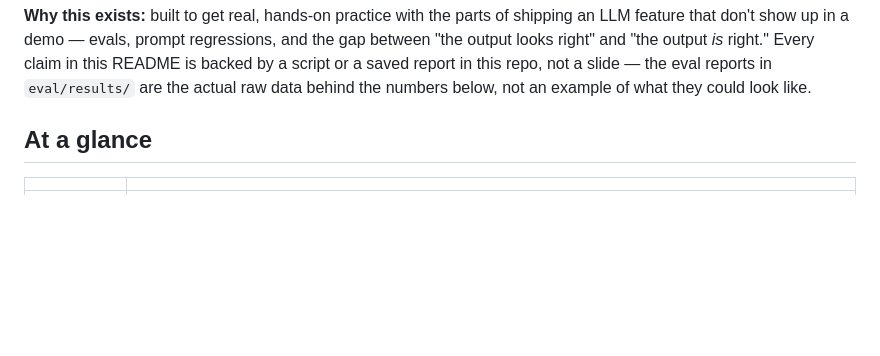
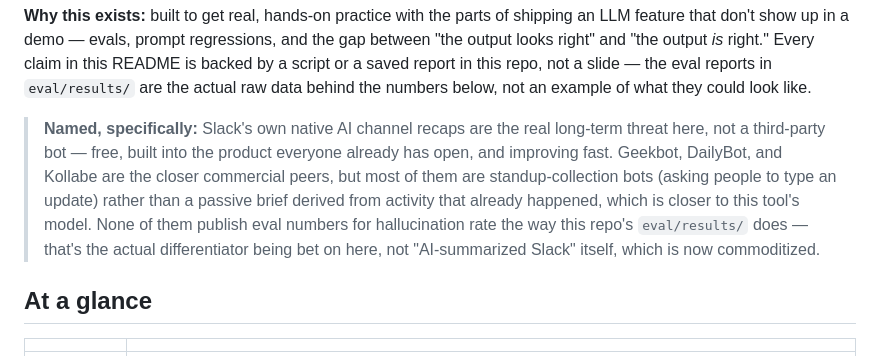
Before and after one commit to PlainJane20/slack-daily-brief, a Markdown page: README.md, the part around the change. Drawn GitHub-style; blank space fills up the shorter version.

Commit message:
Name the specific competitors: Slack's native AI recap is the real threat, not Geekbot/DailyBot/Kollabe
Co-Authored-By: Claude Sonnet 5 <noreply@anthropic.com>

```diff
--- a/README.md
+++ b/README.md
@@ -24,6 +24,17 @@ regressions, and the gap between "the output looks right" and "the output
 report in this repo, not a slide — the eval reports in `eval/results/` are
 the actual raw data behind the numbers below, not an example of what they
 could look like.
+
+> **Named, specifically:** Slack's own native AI channel recaps are the
+> real long-term threat here, not a third-party bot — free, built into
+> the product everyone already has open, and improving fast. Geekbot,
+> DailyBot, and Kollabe are the closer commercial peers, but most of them
+> are standup-collection bots (asking people to type an update) rather
+> than a passive brief derived from activity that already happened, which
+> is closer to this tool's model. None of them publish eval numbers for
+> hallucination rate the way this repo's `eval/results/` does — that's
+> the actual differentiator being bet on here, not "AI-summarized Slack"
+> itself, which is now commoditized.
 
 ## At a glance
 
```
